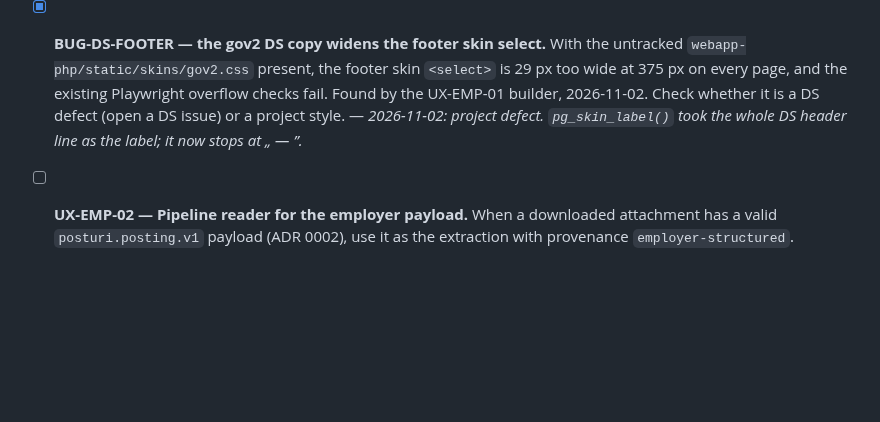
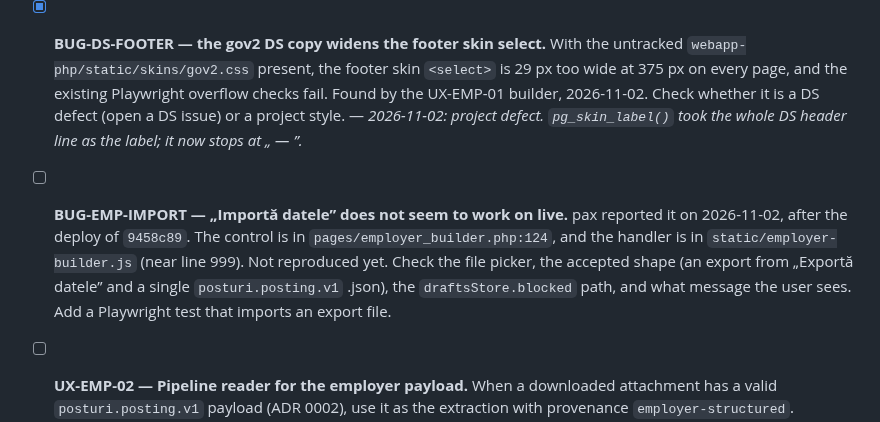
Before and after one commit to gov2-ro/posturi.gov.ro, a Markdown page: docs/backlog.md, the part around the change. Rendered like a GitHub page; blank space fills up the shorter version.

Commit message:
docs: backlog BUG-EMP-IMPORT (employer JSON import, reported by pax)
Co-Authored-By: Claude Opus 5.5 <noreply@anthropic.com>

```diff
--- a/docs/backlog.md
+++ b/docs/backlog.md
@@ -158,6 +158,7 @@ The October 6 packages UX-01A, UX-09 and UX-04-FEEDS are implemented and recorde
     - [ ] DATA-TITLES-01 — `jobs_occupation.cor_code` is empty for 1,738 of 3,767 normalised titles; 254 of 821 canonicals have no code at all, so the title picker writes no `occupation` block for them. Improve `normalize-titles.py` coverage.
     - [ ] UX-EMP-04b — refresh `ocupatii.json` (`ops/build-title-suggestions.py`) after each `normalize-titles.py` run, and the institution snapshot after each org.gov2.ro rebuild.
 - [x] **BUG-DS-FOOTER — the gov2 DS copy widens the footer skin select.** With the untracked `webapp-php/static/skins/gov2.css` present, the footer skin `<select>` is 29 px too wide at 375 px on every page, and the existing Playwright overflow checks fail. Found by the UX-EMP-01 builder, 2026-11-02. Check whether it is a DS defect (open a DS issue) or a project style. — *2026-11-02: project defect. `pg_skin_label()` took the whole DS header line as the label; it now stops at „ — ”.*
+- [ ] **BUG-EMP-IMPORT — „Importă datele” does not seem to work on live.** pax reported it on 2026-11-02, after the deploy of `9458c89`. The control is in `pages/employer_builder.php:124`, and the handler is in `static/employer-builder.js` (near line 999). Not reproduced yet. Check the file picker, the accepted shape (an export from „Exportă datele” and a single `posturi.posting.v1` .json), the `draftsStore.blocked` path, and what message the user sees. Add a Playwright test that imports an export file.
 - [ ] **UX-EMP-02 — Pipeline reader for the employer payload.** When a downloaded attachment has a valid `posturi.posting.v1` payload (ADR 0002), use it as the extraction with provenance `employer-structured`. Compare title, deadline and number of posts with the visible text. On a mismatch, fall back to the LLM and record the mismatch. Depends on UX-EMP-01 being used by employers.
 
 - [x] **BUG-MOBILE-OVERFLOW — Footer skin picker overflows at 320 px.** Found 2026-11-02 during UX-15: `saved.spec.js` and `feeds.spec.js` fail 20 of 84 runs at 320 and 375 px, on the baseline `7cbe836` too. `#skin-picker` is 57 px too wide at 320 px. Cause not investigated. — *2026-11-02: same cause as BUG-DS-FOOTER; fixed there.*
```
